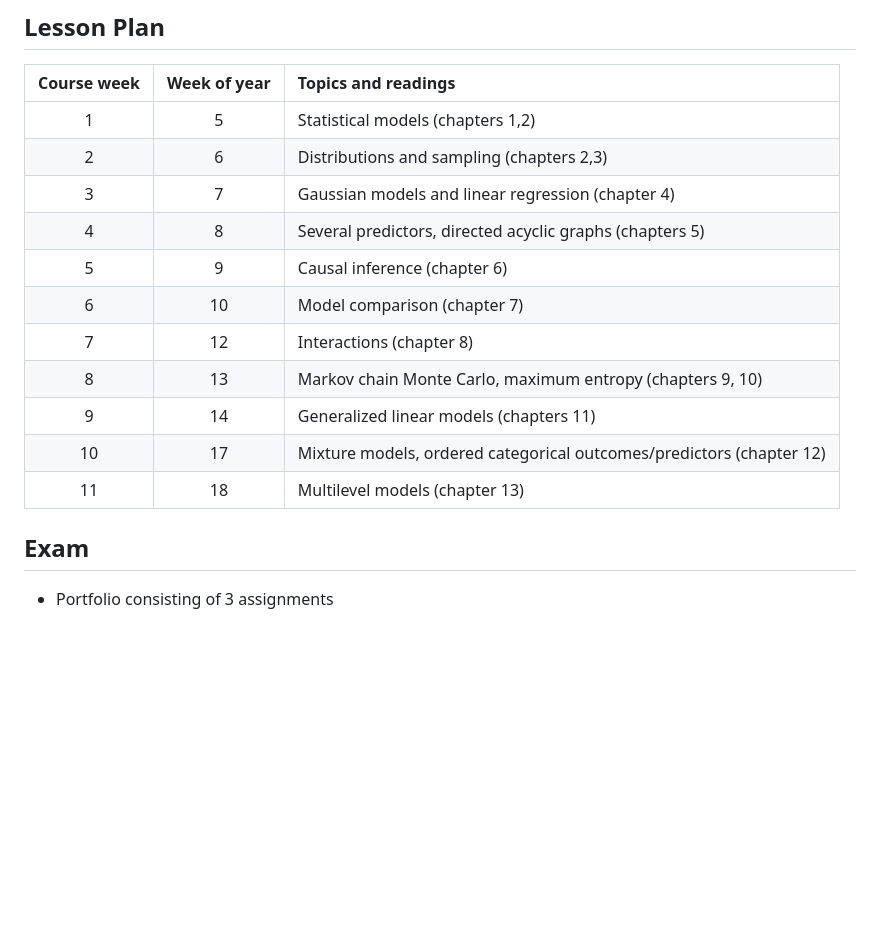
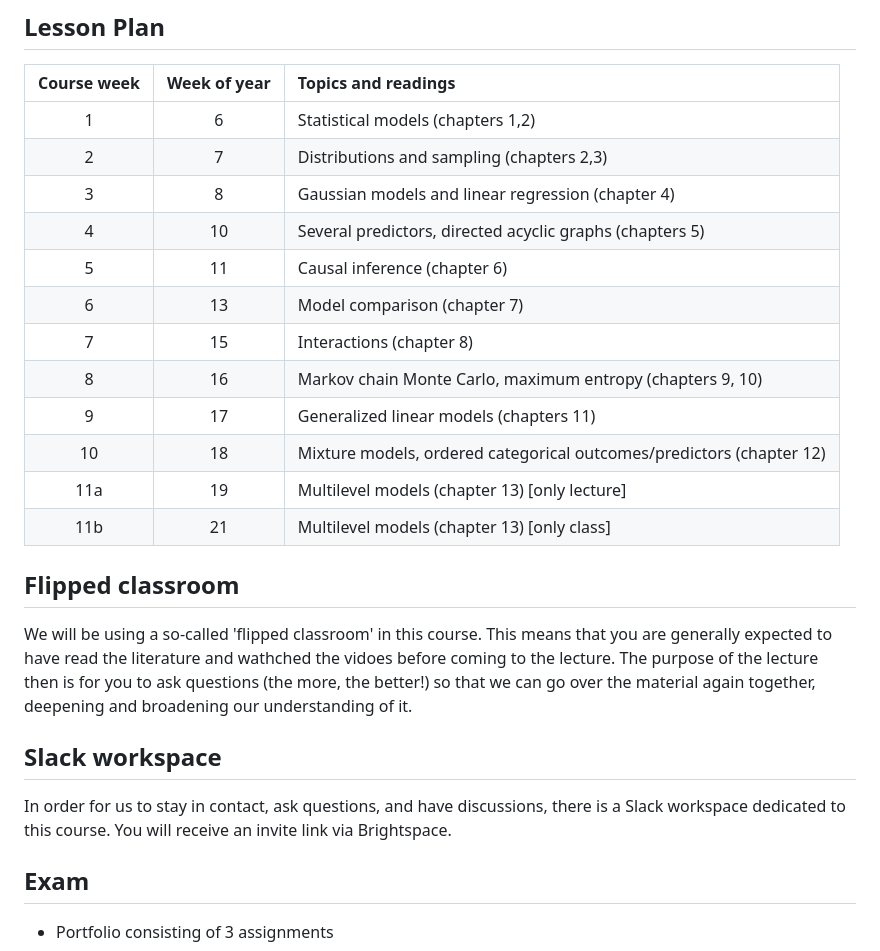
Before and after one commit to methods-4-f23/methods-4-resources, a Markdown page: README.md, the part around the change printed below. Rendered like a GitHub page; blank space fills up the shorter version.

```diff
--- a/README.md
+++ b/README.md
@@ -16,17 +16,26 @@ The course is based on the textbook *Statistical Rethinking* (2nd edition, 2020)
 
 | Course week | Week of year | Topics and readings                                                     |
 |:-----------:|:------------:|:------------------------------------------------------------------------|
-| 1           | 5            | Statistical models (chapters 1,2)                                       |
-| 2           | 6            | Distributions and sampling (chapters 2,3)                               |
-| 3           | 7            | Gaussian models and linear regression (chapter 4)                       |
-| 4           | 8            | Several predictors, directed acyclic graphs (chapters 5)                |
-| 5           | 9            | Causal inference (chapter 6)                                            |
-| 6           | 10           | Model comparison (chapter 7)                                            |
-| 7           | 12           | Interactions (chapter 8)                                                |
-| 8           | 13           | Markov chain Monte Carlo, maximum entropy (chapters 9, 10)              |
-| 9           | 14           | Generalized linear models (chapters 11)                                 |
-| 10          | 17           | Mixture models, ordered categorical outcomes/predictors (chapter 12)    |
-| 11          | 18           | Multilevel models (chapter 13)                                          |
+| 1           | 6            | Statistical models (chapters 1,2)                                       |
+| 2           | 7            | Distributions and sampling (chapters 2,3)                               |
+| 3           | 8            | Gaussian models and linear regression (chapter 4)                       |
+| 4           | 10           | Several predictors, directed acyclic graphs (chapters 5)                |
+| 5           | 11           | Causal inference (chapter 6)                                            |
+| 6           | 13           | Model comparison (chapter 7)                                            |
+| 7           | 15           | Interactions (chapter 8)                                                |
+| 8           | 16           | Markov chain Monte Carlo, maximum entropy (chapters 9, 10)              |
+| 9           | 17           | Generalized linear models (chapters 11)                                 |
+| 10          | 18           | Mixture models, ordered categorical outcomes/predictors (chapter 12)    |
+| 11a         | 19           | Multilevel models (chapter 13) [only lecture]                           |
+| 11b         | 21           | Multilevel models (chapter 13) [only class]                             |
+
+## Flipped classroom
+
+We will be using a so-called 'flipped classroom' in this course. This means that you are generally expected to have read the literature and wathched the vidoes before coming to the lecture. The purpose of the lecture then is for you to ask questions (the more, the better!) so that we can go over the material again together, deepening and broadening our understanding of it.
+
+## Slack workspace
+
+In order for us to stay in contact, ask questions, and have discussions, there is a Slack workspace dedicated to this course. You will receive an invite link via Brightspace.
 
 ## Exam
 
```
Also changed, not shown: other parts of README.md (+3 -3 lines).
